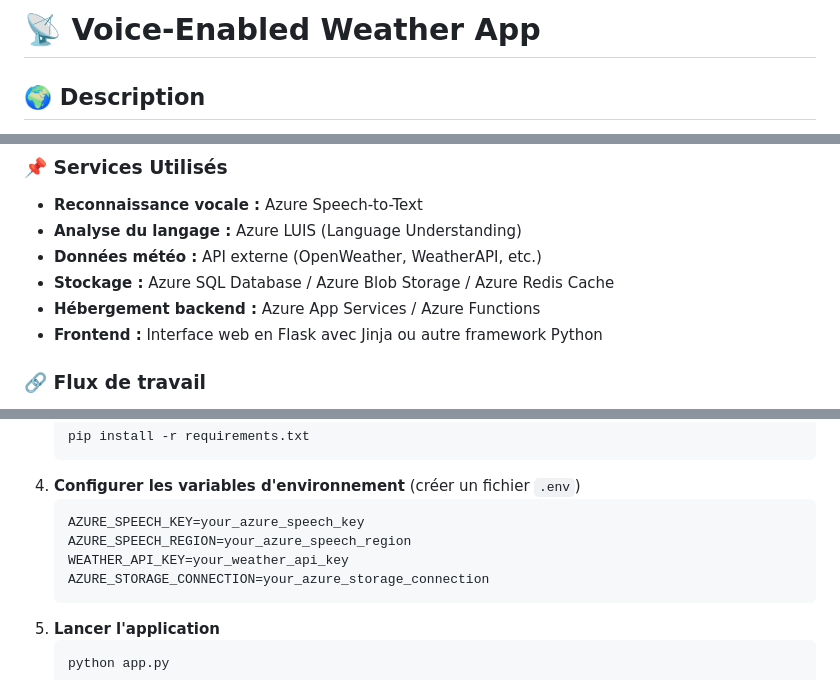
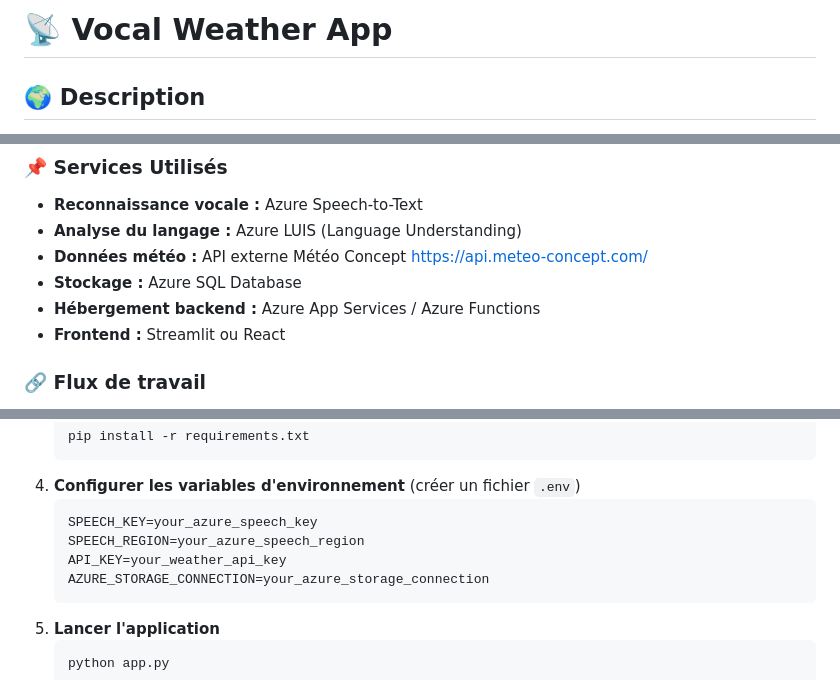
Before and after one commit to Arno37/vocal_weather, a Markdown page: README.md, 3 parts joined by grey strips. Drawn GitHub-style.

````diff
--- a/README.md
+++ b/README.md
@@ -1,4 +1,4 @@
-# 📡 Voice-Enabled Weather App
+# 📡 Vocal Weather App
 
 ## 🌍 Description
 Ce projet consiste à développer une **application météo interactive avec commande vocale**. L'utilisateur peut demander la météo à voix haute, et l'application analyse la requête pour fournir les prévisions correspondantes.
@@ -16,10 +16,10 @@ Ce projet consiste à développer une **application météo interactive avec com
 ### 📌 Services Utilisés
 - **Reconnaissance vocale :** Azure Speech-to-Text
 - **Analyse du langage :** Azure LUIS (Language Understanding)
-- **Données météo :** API externe (OpenWeather, WeatherAPI, etc.)
-- **Stockage :** Azure SQL Database / Azure Blob Storage / Azure Redis Cache
+- **Données météo :** API externe Météo Concept https://api.meteo-concept.com/
+- **Stockage :** Azure SQL Database
 - **Hébergement backend :** Azure App Services / Azure Functions
-- **Frontend :** Interface web en Flask avec Jinja ou autre framework Python
+- **Frontend :** Streamlit ou React
 
 ### 🔗 Flux de travail
 1. L'utilisateur **parle** (ex: "Quel temps fera-t-il à Lyon demain ?").
@@ -56,9 +56,9 @@ Ce projet consiste à développer une **application météo interactive avec com
    ```
 4. **Configurer les variables d'environnement** (créer un fichier `.env`)
    ```env
-   AZURE_SPEECH_KEY=your_azure_speech_key
-   AZURE_SPEECH_REGION=your_azure_speech_region
-   WEATHER_API_KEY=your_weather_api_key
+   SPEECH_KEY=your_azure_speech_key
+   SPEECH_REGION=your_azure_speech_region
+   API_KEY=your_weather_api_key
    AZURE_STORAGE_CONNECTION=your_azure_storage_connection
    ```
 5. **Lancer l'application**
````
Also changed, not shown: other parts of README.md (+2 -2 lines).
